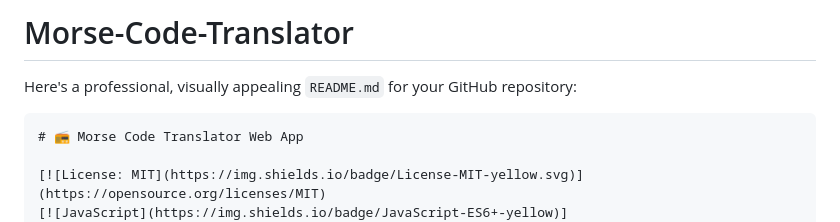
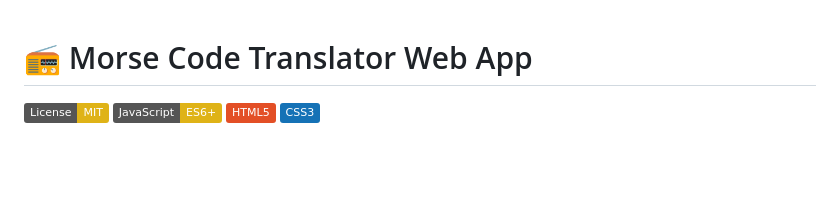
Before and after one commit to bjmdevelopers/Morse-Code-Translator, a Markdown page: README.md, the part around the change. GitHub-like rendering; badges without logos; blank space fills up the shorter version.

````diff
--- a/README.md
+++ b/README.md
@@ -1,8 +1,4 @@
-# Morse-Code-Translator
 
-Here's a professional, visually appealing `README.md` for your GitHub repository:
-
-```markdown
 # 📻 Morse Code Translator Web App
 
 [![License: MIT](https://img.shields.io/badge/License-MIT-yellow.svg)](https://opensource.org/licenses/MIT)
````
